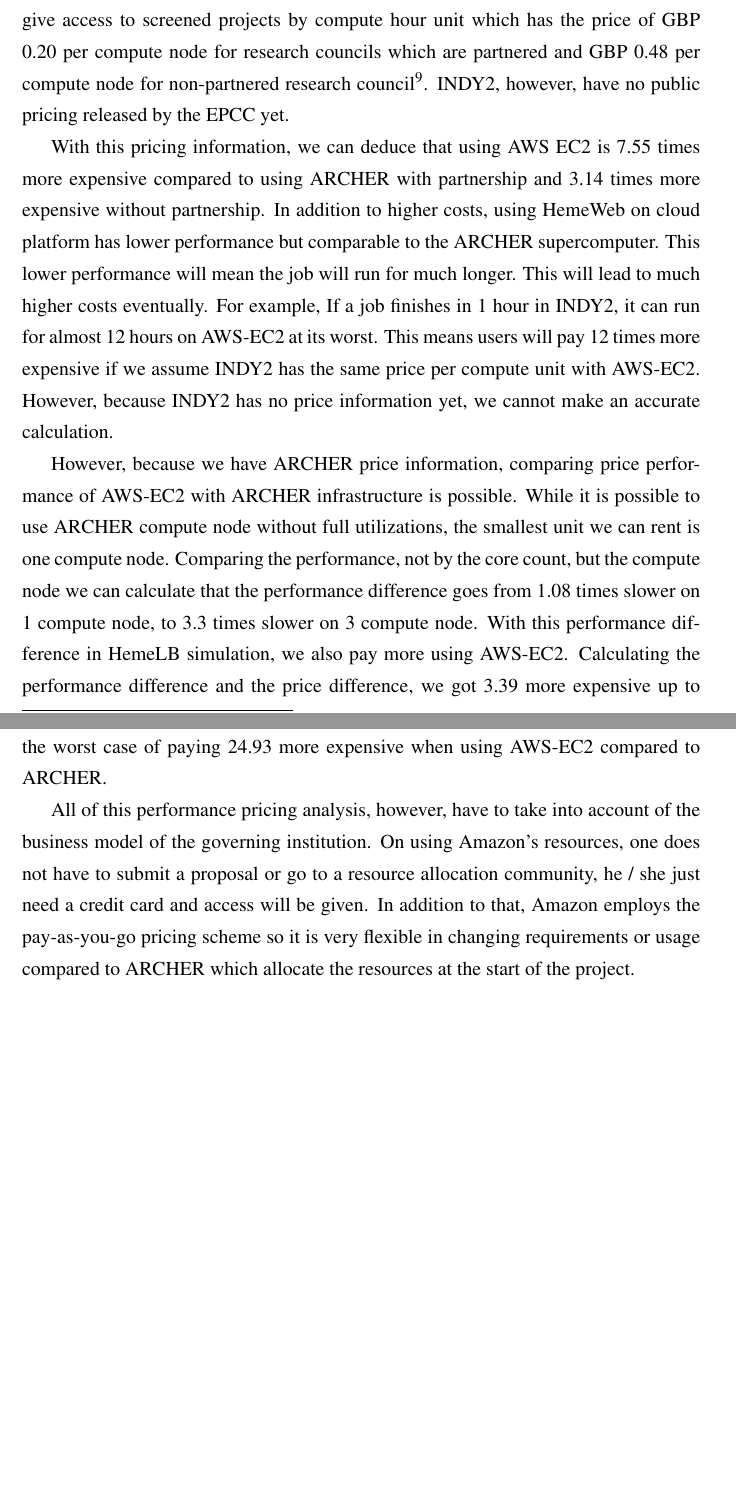
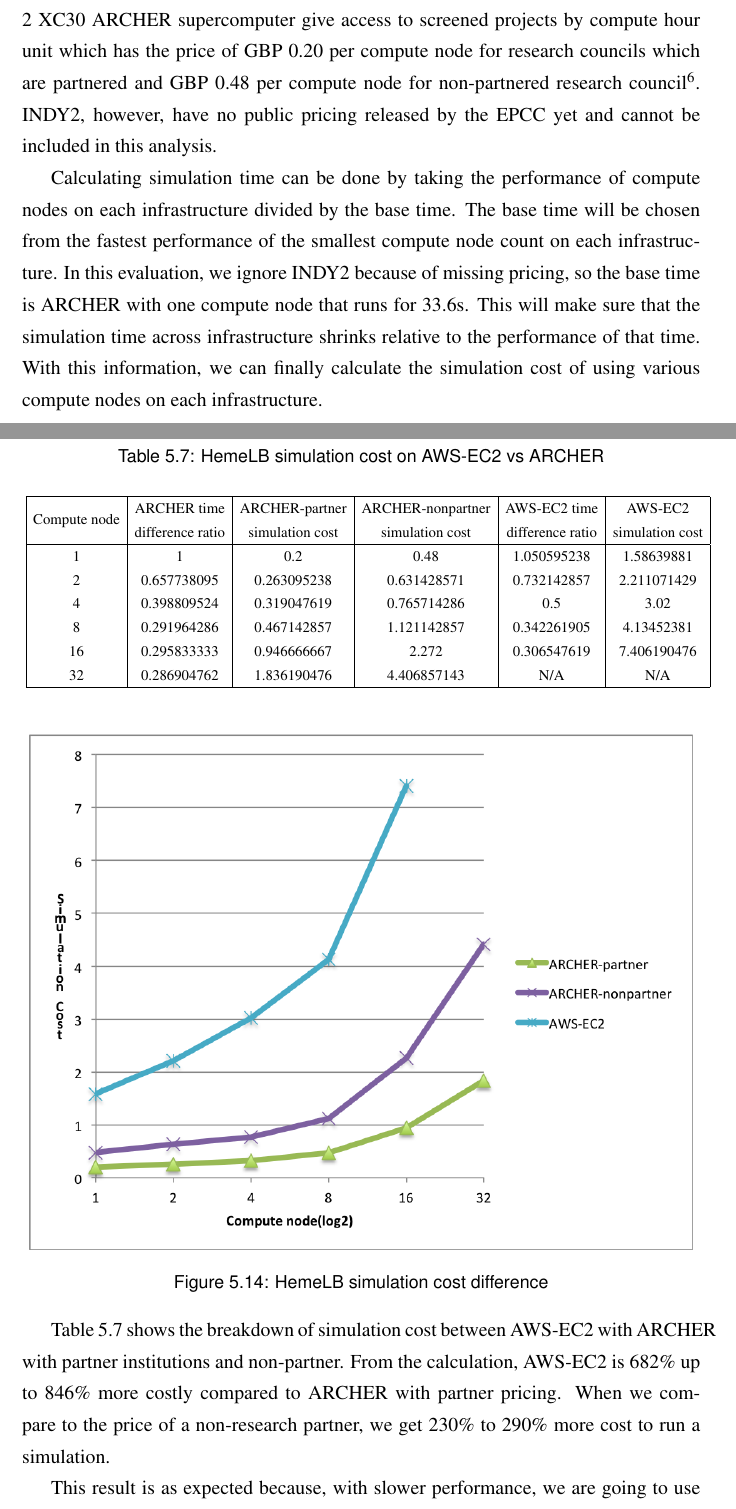
Before and after one commit to SeiryuZ/HemeWeb, a LaTeX thesis (documents/dissertation/dissertation.tex, which reads documents/dissertation/result.tex): two parts of pages 66 and 67 of 121 before the commit and two parts of pages 66 and 67 of 122 after it, joined at a grey line, cut so that both start at the same text, the shorter picture padded with empty space. The pictures show the PDF file documents/dissertation/dissertation.pdf that the author committed with the source.

Commit message:
Update performance analysis - pRicing

```diff
--- a/documents/dissertation/result.tex
+++ b/documents/dissertation/result.tex
@@ -390,6 +389,48 @@
 
-With this pricing information, we can deduce that using AWS EC2 is 7.55 times more expensive compared to using ARCHER with partnership and 3.14 times more expensive without partnership. In addition to higher costs, using HemeWeb on cloud platform has lower performance but comparable to the ARCHER supercomputer. This lower performance will mean the job will run for much longer. This will lead to much higher costs eventually. For example, If a job finishes in 1 hour in INDY2, it can run for almost 12 hours on AWS-EC2 at its worst. This means users will pay 12 times more expensive if we assume INDY2 has the same price per compute unit with AWS-EC2. However, because INDY2 has no price information yet, we cannot make an accurate calculation.
+\begin{displaymath}
+ Simulation\ cost\ =\ simulation\ time\ X\ cost\ per\ unit\ of\ time\ x\ number\ of\ nodes
+\end{displaymath}
 
-However, because we have ARCHER price information, comparing price performance of AWS-EC2 with ARCHER infrastructure is possible. While it is possible to use ARCHER compute node without full utilizations, the smallest unit we can rent is one compute node. Comparing the performance, not by the core count, but the compute node we can calculate that the performance difference goes from 1.08 times slower on 1 compute node, to 3.3 times slower on 3 compute node. With this performance difference in HemeLB simulation, we also pay more using AWS-EC2. Calculating the performance difference and the price difference, we got 3.39 more expensive up to the worst case of paying 24.93 more expensive when using AWS-EC2 compared to ARCHER.
 
-All of this performance pricing analysis, however, have to take into account of the business model of the governing institution. On using Amazon's resources, one does not have to submit a proposal or go to a resource allocation community, he / she just need a credit card and access will be given. In addition to that, Amazon employs the pay-as-you-go pricing scheme so it is very flexible in changing requirements or usage compared to ARCHER which allocate the resources at the start of the project.
+
+In running the simulation for the benchmark, we used "c4.8xlarge" Linux instances on EU Ireland region which at the time of writing costs GBP 1.51\footnote{USD 1.96 converted to GBP on https://\url{www.oanda.com/currency/converter/} at 13th August 2016} per hour\footnote{\url{https://aws.amazon.com/ec2/pricing/}}. Phase 2 XC30 ARCHER supercomputer give access to screened projects by compute hour unit which has the price of GBP 0.20 per compute node for research councils which are partnered and GBP 0.48 per compute node for non-partnered research council\footnote{Calculated on \url{http://archer.ac.uk/access/au-calculator/}}. INDY2, however, have no public pricing released by the EPCC yet and cannot be included in this analysis.
+
+
+Calculating simulation time can be done by taking the performance of compute nodes on each infrastructure divided by the base time. The base time will be chosen from the fastest performance of the smallest compute node count on each infrastructure. In this evaluation, we ignore INDY2 because of missing pricing, so the base time is ARCHER with one compute node that runs for 33.6s. This will make sure that the simulation time across infrastructure shrinks relative to the performance of that time. With this information, we can finally calculate the simulation cost of using various compute nodes on each infrastructure.
+
+\begin{displaymath}
+ Simulation\ time\ ratio=\ simulation\ time\ /\ base\ time
+\end{displaymath}
+
+\newpage
+\begin{center}
+\captionof{table}{HemeLB simulation cost on AWS-EC2 vs ARCHER}\label{table:cost}
+\scalebox{0.75}{
+\begin{tabular}{|c|c|c|c|c|c|}
+\hline
+Compute node & \begin{tabular}[c]{@{}c@{}}ARCHER time \\ difference ratio\end{tabular} & \begin{tabular}[c]{@{}c@{}}ARCHER-partner \\ simulation cost\end{tabular} & \begin{tabular}[c]{@{}c@{}}ARCHER-nonpartner\\ simulation cost\end{tabular} & \begin{tabular}[c]{@{}c@{}}AWS-EC2 time\\ difference ratio\end{tabular} & \begin{tabular}[c]{@{}c@{}}AWS-EC2\\ simulation cost\end{tabular} \\ \hline
+1            & 1                                                                       & 0.2                                                                       & 0.48                                                                        & 1.050595238                                                                       & 1.58639881                                                              \\
+2            & 0.657738095                                                             & 0.263095238                                                               & 0.631428571                                                                 & 0.732142857                                                             & 2.211071429                                                       \\
+4            & 0.398809524                                                             & 0.319047619                                                               & 0.765714286                                                                 & 0.5                                                              & 3.02                                                       \\
+8            & 0.291964286                                                             & 0.467142857                                                               & 1.121142857                                                                 & 0.342261905                                                             & 4.13452381                                                       \\
+16           & 0.295833333                                                             & 0.946666667                                                               & 2.272                                                                       & 0.306547619                                                             & 7.406190476                                                       \\
+32           & 0.286904762                                                             & 1.836190476                                                               & 4.406857143                                                                 & N/A                                                                     & N/A                                                               \\ \hline
+\end{tabular}
+}
+
+\end{center}
+
+\vspace{0.5cm}
+
+
+\noindent%
+\begin{minipage}{\linewidth}% to keep image and caption on one page
+\makebox[\linewidth]{
+  \includegraphics[keepaspectratio=true,scale=0.90]{../resources/evaluation/performance/cost.png}
+ }
+\captionof{figure}{HemeLB  simulation cost difference} \label{fig:hemelb-cost-plot}%      only if needed
+\end{minipage}
+
+\vspace{0.5cm}
+
+Table \ref{table:cost} shows the breakdown of simulation cost between AWS-EC2 with ARCHER with partner institutions and non-partner. From the calculation, AWS-EC2 is 682\% up to 846\% more costly compared to ARCHER with partner pricing. When we compare to the price of a non-research partner, we get 230\% to 290\% more cost to run a simulation.
```
Also changed, not shown: documents/dissertation/dissertation.pdf, documents/resources/evaluation/performance/cost.png (added), documents/dissertation/result.tex (49 more changed lines), 1 other file.
